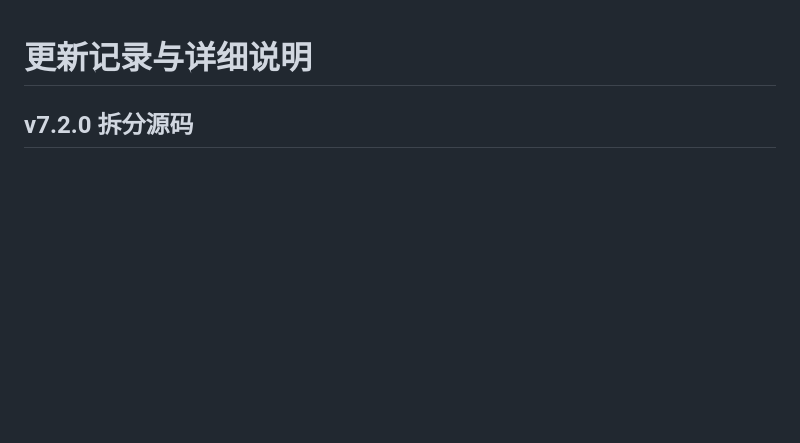
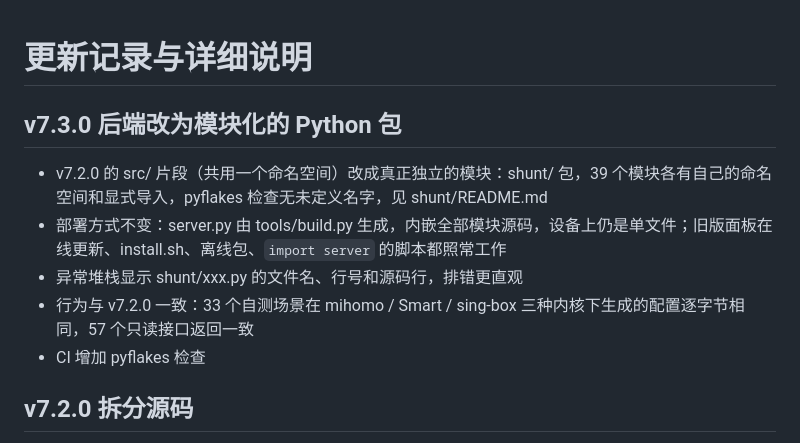
Before and after one commit to Skycnhe/Shunt, a Markdown page: CHANGELOG.md, the part around the change. Drawn GitHub-style; blank space fills up the shorter version.

Commit message:
v7.3.0 后端模块化（shunt/ 包） (CHANGELOG.md) [skip ci]

```diff
--- a/CHANGELOG.md
+++ b/CHANGELOG.md
@@ -1,4 +1,11 @@
 # 更新记录与详细说明
+
+## v7.3.0 后端改为模块化的 Python 包
+- v7.2.0 的 src/ 片段（共用一个命名空间）改成真正独立的模块：shunt/ 包，39 个模块各有自己的命名空间和显式导入，pyflakes 检查无未定义名字，见 shunt/README.md
+- 部署方式不变：server.py 由 tools/build.py 生成，内嵌全部模块源码，设备上仍是单文件；旧版面板在线更新、install.sh、离线包、`import server` 的脚本都照常工作
+- 异常堆栈显示 shunt/xxx.py 的文件名、行号和源码行，排错更直观
+- 行为与 v7.2.0 一致：33 个自测场景在 mihomo / Smart / sing-box 三种内核下生成的配置逐字节相同，57 个只读接口返回一致
+- CI 增加 pyflakes 检查
 
 ## v7.2.0 拆分源码
 - server.py（约 7400 行）按功能拆成 src/ 下 39 个源码片段（数据、链接解析、策略组、mihomo 配置、sing-box 七个部分、更新、系统优化、广告拦截、诊断、访问控制、HTTP 接口等），见 src/README.md
```
